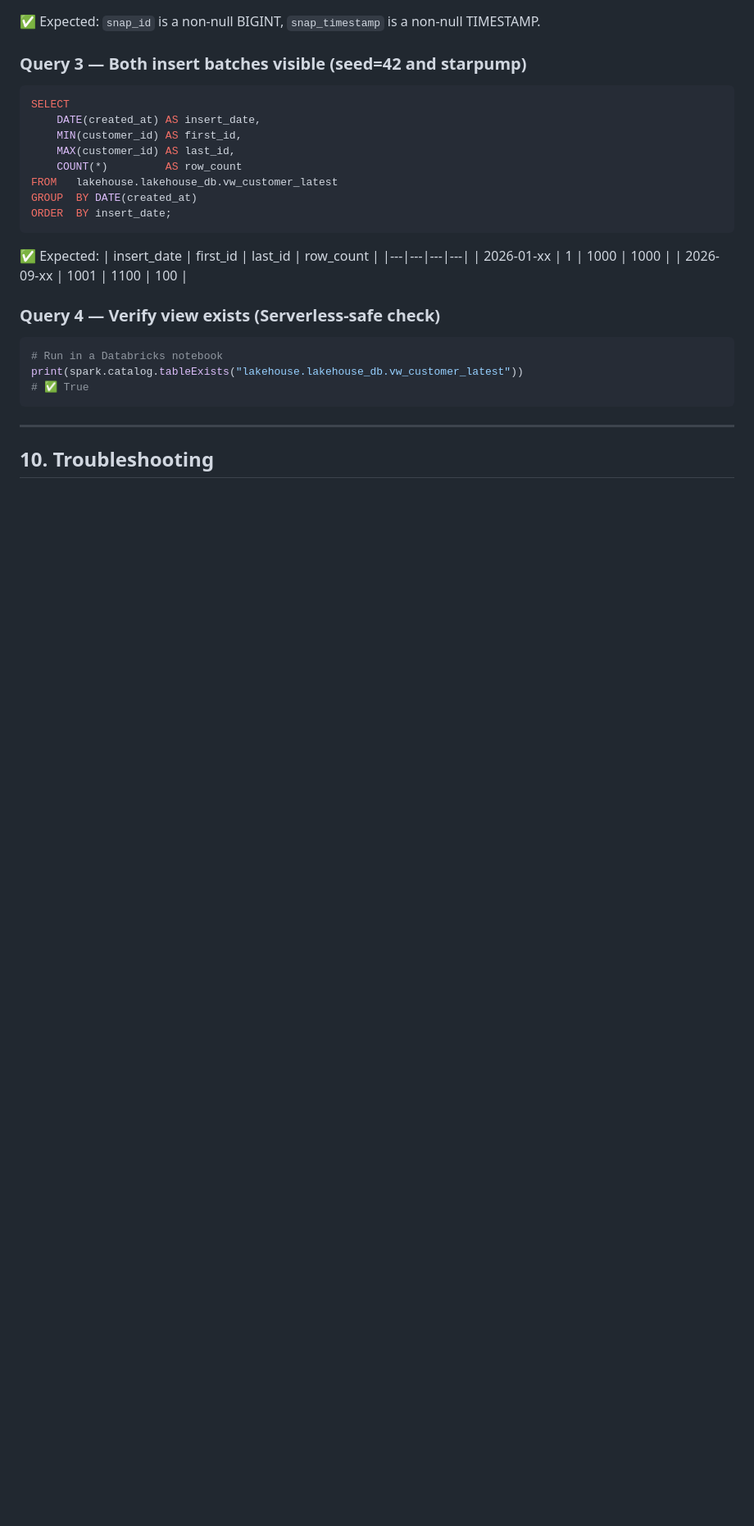
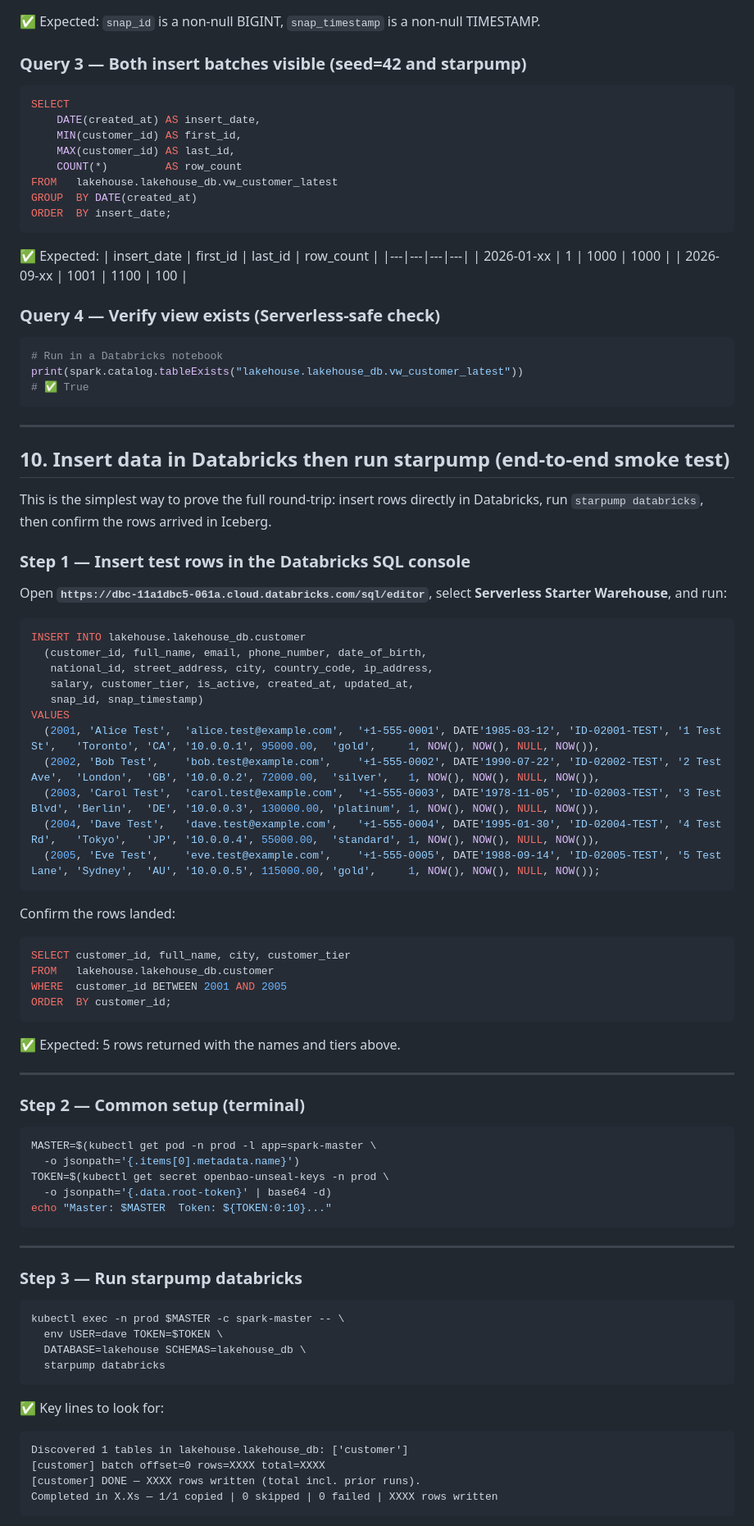
Before and after one commit to johnmillermca/stardatadblabs, a Markdown page: docs/runbooks/runbook-21-starpump-databricks-testing.md, the part around one of its changes. Shown at 82% size. GitHub-like rendering; blank space fills up the shorter version.

````diff
--- a/docs/runbooks/runbook-21-starpump-databricks-testing.md
+++ b/docs/runbooks/runbook-21-starpump-databricks-testing.md
@@ -629,4 +629,67 @@ print(spark.catalog.tableExists("lakehouse.lakehouse_db.vw_customer_latest"))
 
 ---
 
-## 10. Troubleshooting
+## 10. Insert data in Databricks then run starpump (end-to-end smoke test)
+
+This is the simplest way to prove the full round-trip: insert rows directly in
+Databricks, run `starpump databricks`, then confirm the rows arrived in Iceberg.
+
+### Step 1 — Insert test rows in the Databricks SQL console
+
+Open **`https://dbc-11a1dbc5-061a.cloud.databricks.com/sql/editor`**,
+select **Serverless Starter Warehouse**, and run:
+
+```sql
+INSERT INTO lakehouse.lakehouse_db.customer
+  (customer_id, full_name, email, phone_number, date_of_birth,
+   national_id, street_address, city, country_code, ip_address,
+   salary, customer_tier, is_active, created_at, updated_at,
+   snap_id, snap_timestamp)
+VALUES
+  (2001, 'Alice Test',  'alice.test@example.com',  '+1-555-0001', DATE'1985-03-12', 'ID-02001-TEST', '1 Test St',   'Toronto', 'CA', '10.0.0.1', 95000.00,  'gold',     1, NOW(), NOW(), NULL, NOW()),
+  (2002, 'Bob Test',    'bob.test@example.com',    '+1-555-0002', DATE'1990-07-22', 'ID-02002-TEST', '2 Test Ave',  'London',  'GB', '10.0.0.2', 72000.00,  'silver',   1, NOW(), NOW(), NULL, NOW()),
+  (2003, 'Carol Test',  'carol.test@example.com',  '+1-555-0003', DATE'1978-11-05', 'ID-02003-TEST', '3 Test Blvd', 'Berlin',  'DE', '10.0.0.3', 130000.00, 'platinum', 1, NOW(), NOW(), NULL, NOW()),
+  (2004, 'Dave Test',   'dave.test@example.com',   '+1-555-0004', DATE'1995-01-30', 'ID-02004-TEST', '4 Test Rd',   'Tokyo',   'JP', '10.0.0.4', 55000.00,  'standard', 1, NOW(), NOW(), NULL, NOW()),
+  (2005, 'Eve Test',    'eve.test@example.com',    '+1-555-0005', DATE'1988-09-14', 'ID-02005-TEST', '5 Test Lane', 'Sydney',  'AU', '10.0.0.5', 115000.00, 'gold',     1, NOW(), NOW(), NULL, NOW());
+```
+
+Confirm the rows landed:
+```sql
+SELECT customer_id, full_name, city, customer_tier
+FROM   lakehouse.lakehouse_db.customer
+WHERE  customer_id BETWEEN 2001 AND 2005
+ORDER  BY customer_id;
+```
+✅ Expected: 5 rows returned with the names and tiers above.
+
+---
+
+### Step 2 — Common setup (terminal)
+
+```bash
+MASTER=$(kubectl get pod -n prod -l app=spark-master \
+  -o jsonpath='{.items[0].metadata.name}')
+TOKEN=$(kubectl get secret openbao-unseal-keys -n prod \
+  -o jsonpath='{.data.root-token}' | base64 -d)
+echo "Master: $MASTER  Token: ${TOKEN:0:10}..."
+```
+
+---
+
+### Step 3 — Run starpump databricks
+
+```bash
+kubectl exec -n prod $MASTER -c spark-master -- \
+  env USER=dave TOKEN=$TOKEN \
+  DATABASE=lakehouse SCHEMAS=lakehouse_db \
+  starpump databricks
+```
+
+✅ Key lines to look for:
+```
+Discovered 1 tables in lakehouse.lakehouse_db: ['customer']
+[customer] batch offset=0 rows=XXXX total=XXXX
+[customer] DONE — XXXX rows written (total incl. prior runs).
+Completed in X.Xs — 1/1 copied | 0 skipped | 0 failed | XXXX rows written
+```
+
````
Also changed, not shown: other parts of docs/runbooks/runbook-21-starpump-databricks-testing.md (+62 -2 lines).
